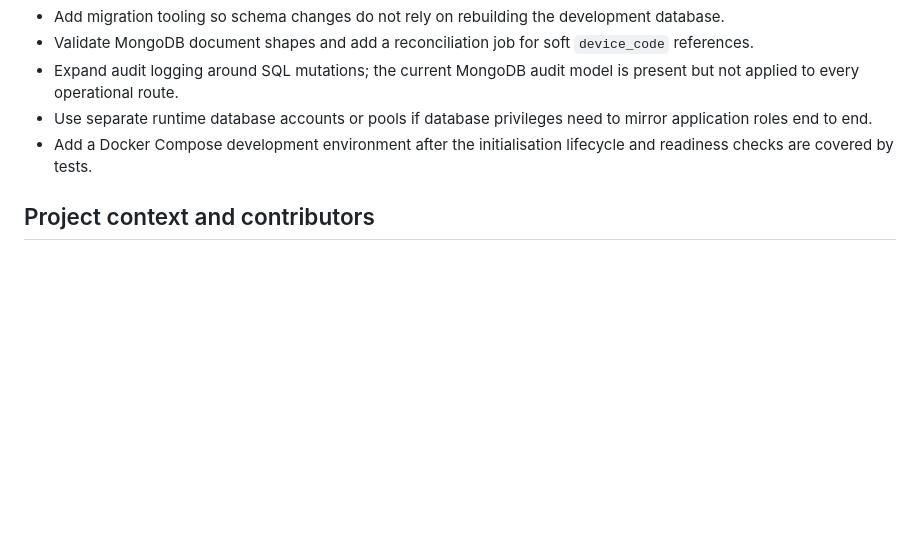
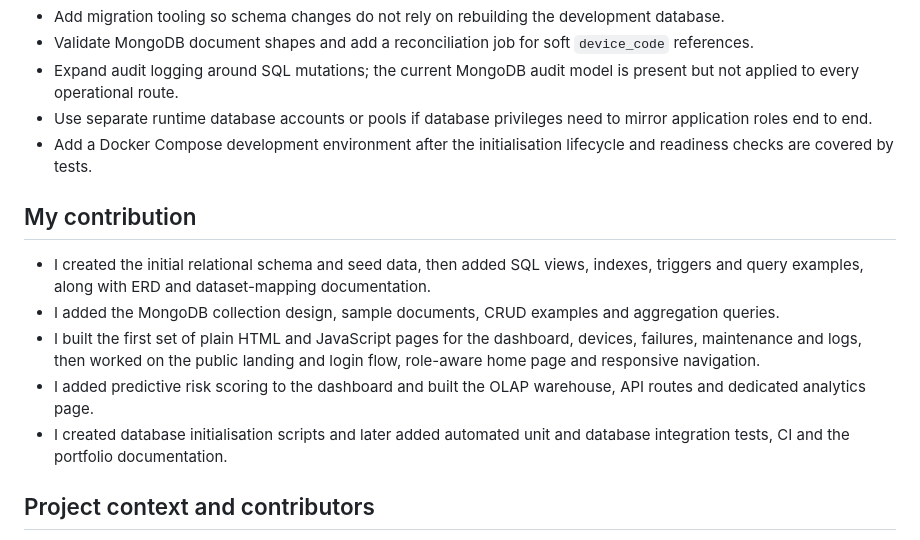
Before and after one commit to yuzhihao1212/MedTrack, a Markdown page: README.md, the part around the change. GitHub-like rendering; blank space fills up the shorter version.

Commit message:
docs: summarize personal contributions from git history

```diff
--- a/README.md
+++ b/README.md
@@ -324,6 +324,14 @@ The course materials identified the source file as `Medical_Device_Failure_datas
 - Use separate runtime database accounts or pools if database privileges need to mirror application roles end to end.
 - Add a Docker Compose development environment after the initialisation lifecycle and readiness checks are covered by tests.
 
+## My contribution
+
+- I created the initial relational schema and seed data, then added SQL views, indexes, triggers and query examples, along with ERD and dataset-mapping documentation.
+- I added the MongoDB collection design, sample documents, CRUD examples and aggregation queries.
+- I built the first set of plain HTML and JavaScript pages for the dashboard, devices, failures, maintenance and logs, then worked on the public landing and login flow, role-aware home page and responsive navigation.
+- I added predictive risk scoring to the dashboard and built the OLAP warehouse, API routes and dedicated analytics page.
+- I created database initialisation scripts and later added automated unit and database integration tests, CI and the portfolio documentation.
+
 ## Project context and contributors
 
 MedTrack began as a team project for the INF2003 database course (Group 23) and is being prepared here as a portfolio example of relational, document and analytical database design.
```
